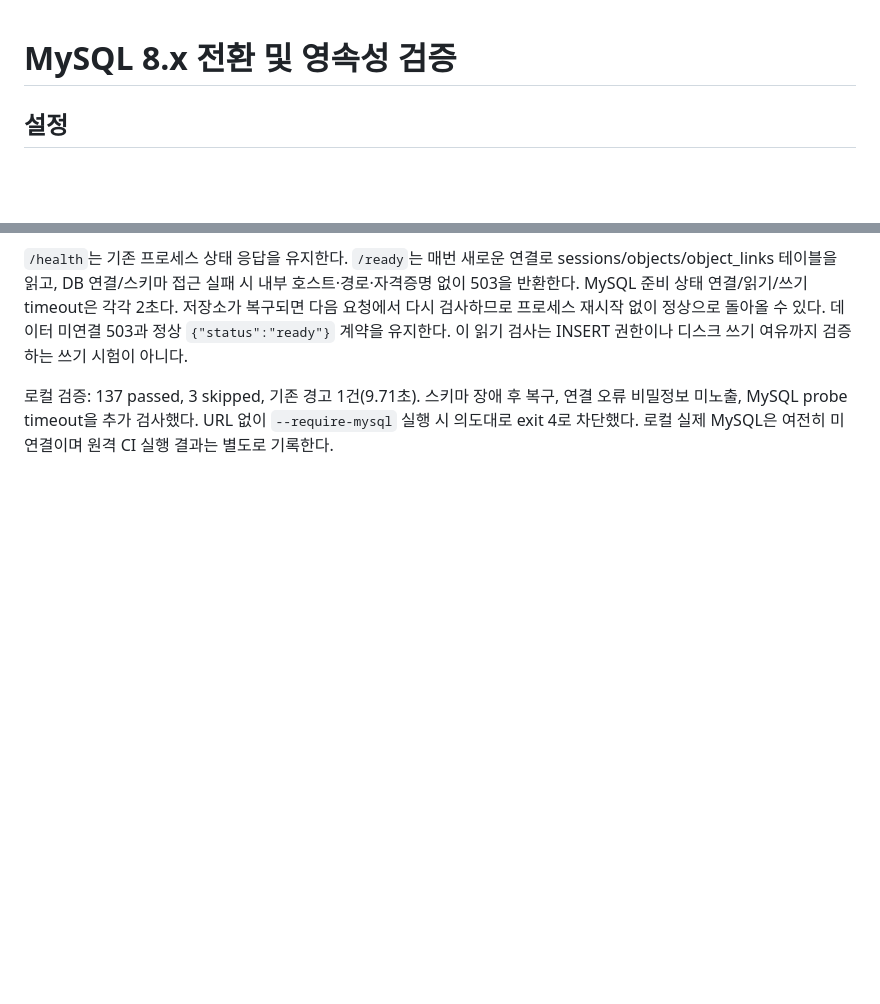
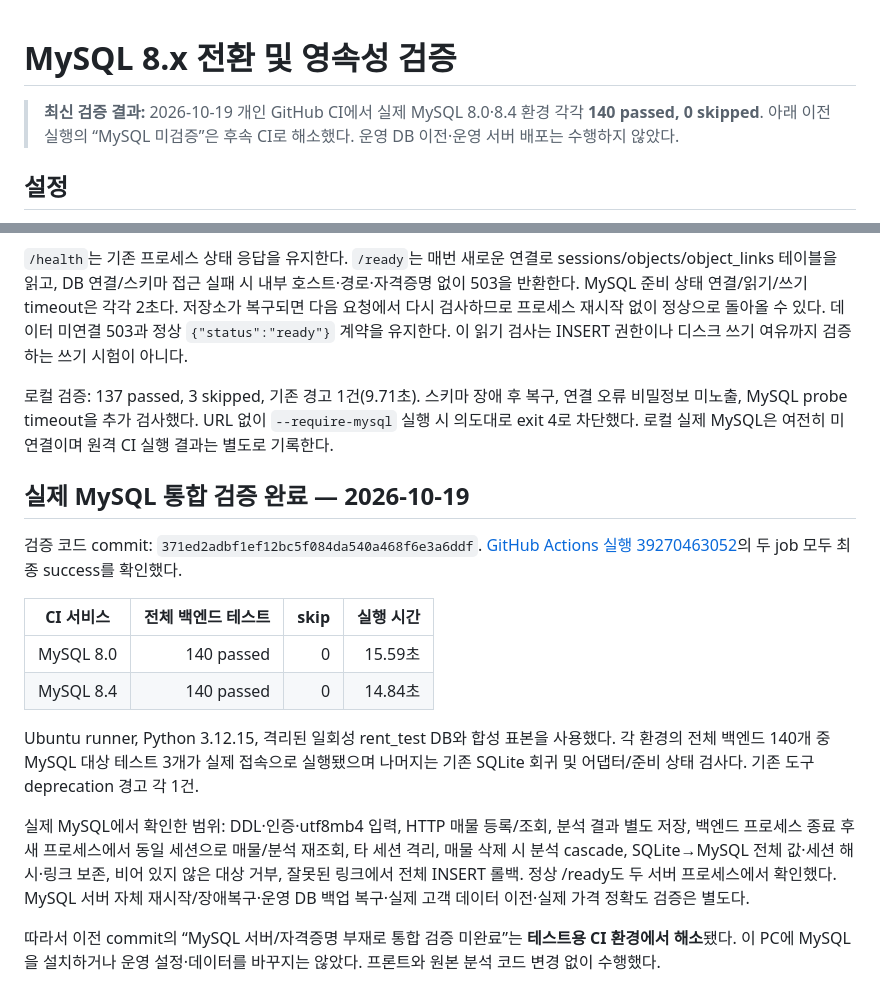
Before and after one commit to jhj120219-art/yeardream_rent_trap_detector, a Markdown page: backend/MYSQL.md, 2 parts joined by grey strips. Drawn GitHub-style; blank space fills up the shorter version.

Commit message:
docs: record successful MySQL 8.0 and 8.4 integration tests [skip ci]

```diff
--- a/backend/MYSQL.md
+++ b/backend/MYSQL.md
@@ -1,4 +1,6 @@
 # MySQL 8.x 전환 및 영속성 검증
+
+> **최신 검증 결과:** 2026-10-19 개인 GitHub CI에서 실제 MySQL 8.0·8.4 환경 각각 **140 passed, 0 skipped**. 아래 이전 실행의 “MySQL 미검증”은 후속 CI로 해소했다. 운영 DB 이전·운영 서버 배포는 수행하지 않았다.
 
 ## 설정
 
@@ -82,3 +84,19 @@ MYSQL_TEST_DATABASE_URL이 없으면 실제 MySQL 테스트는 skip되며 MySQL
 `/health`는 기존 프로세스 상태 응답을 유지한다. `/ready`는 매번 새로운 연결로 sessions/objects/object_links 테이블을 읽고, DB 연결/스키마 접근 실패 시 내부 호스트·경로·자격증명 없이 503을 반환한다. MySQL 준비 상태 연결/읽기/쓰기 timeout은 각각 2초다. 저장소가 복구되면 다음 요청에서 다시 검사하므로 프로세스 재시작 없이 정상으로 돌아올 수 있다. 데이터 미연결 503과 정상 `{"status":"ready"}` 계약을 유지한다. 이 읽기 검사는 INSERT 권한이나 디스크 쓰기 여유까지 검증하는 쓰기 시험이 아니다.
 
 로컬 검증: 137 passed, 3 skipped, 기존 경고 1건(9.71초). 스키마 장애 후 복구, 연결 오류 비밀정보 미노출, MySQL probe timeout을 추가 검사했다. URL 없이 `--require-mysql` 실행 시 의도대로 exit 4로 차단했다. 로컬 실제 MySQL은 여전히 미연결이며 원격 CI 실행 결과는 별도로 기록한다.
+
+
+## 실제 MySQL 통합 검증 완료 — 2026-10-19
+
+검증 코드 commit: `371ed2adbf1ef12bc5f084da540a468f6e3a6ddf`. [GitHub Actions 실행 39270463052](https://github.com/jhj120219-art/yeardream_rent_trap_detector/actions/runs/39270463052)의 두 job 모두 최종 success를 확인했다.
+
+| CI 서비스 | 전체 백엔드 테스트 | skip | 실행 시간 |
+|---|---:|---:|---:|
+| MySQL 8.0 | 140 passed | 0 | 15.59초 |
+| MySQL 8.4 | 140 passed | 0 | 14.84초 |
+
+Ubuntu runner, Python 3.12.15, 격리된 일회성 rent_test DB와 합성 표본을 사용했다. 각 환경의 전체 백엔드 140개 중 MySQL 대상 테스트 3개가 실제 접속으로 실행됐으며 나머지는 기존 SQLite 회귀 및 어댑터/준비 상태 검사다. 기존 도구 deprecation 경고 각 1건.
+
+실제 MySQL에서 확인한 범위: DDL·인증·utf8mb4 입력, HTTP 매물 등록/조회, 분석 결과 별도 저장, 백엔드 프로세스 종료 후 새 프로세스에서 동일 세션으로 매물/분석 재조회, 타 세션 격리, 매물 삭제 시 분석 cascade, SQLite→MySQL 전체 값·세션 해시·링크 보존, 비어 있지 않은 대상 거부, 잘못된 링크에서 전체 INSERT 롤백. 정상 /ready도 두 서버 프로세스에서 확인했다. MySQL 서버 자체 재시작/장애복구·운영 DB 백업 복구·실제 고객 데이터 이전·실제 가격 정확도 검증은 별도다.
+
+따라서 이전 commit의 “MySQL 서버/자격증명 부재로 통합 검증 미완료”는 **테스트용 CI 환경에서 해소**됐다. 이 PC에 MySQL을 설치하거나 운영 설정·데이터를 바꾸지는 않았다. 프론트와 원본 분석 코드 변경 없이 수행했다.
```
Also changed, not shown: backend/IMPLEMENTATION.md (+4 -0 lines).
